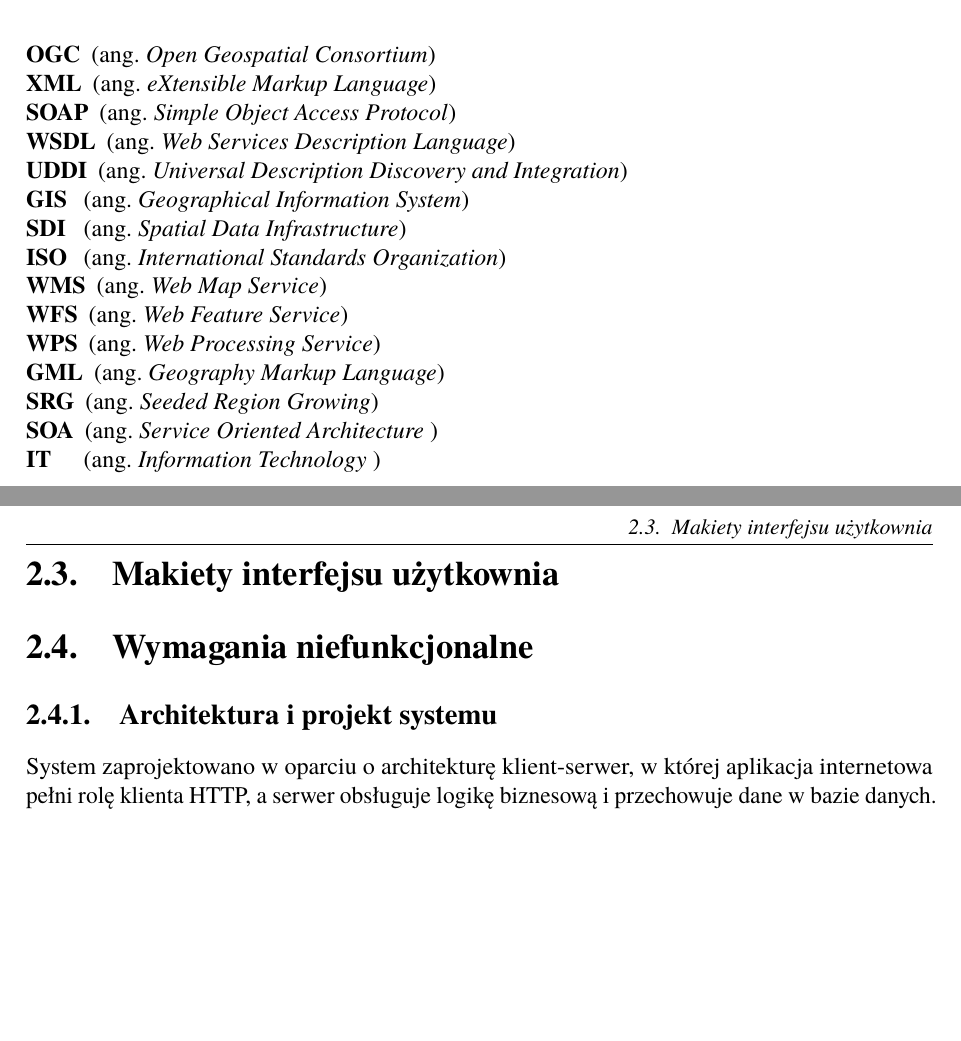
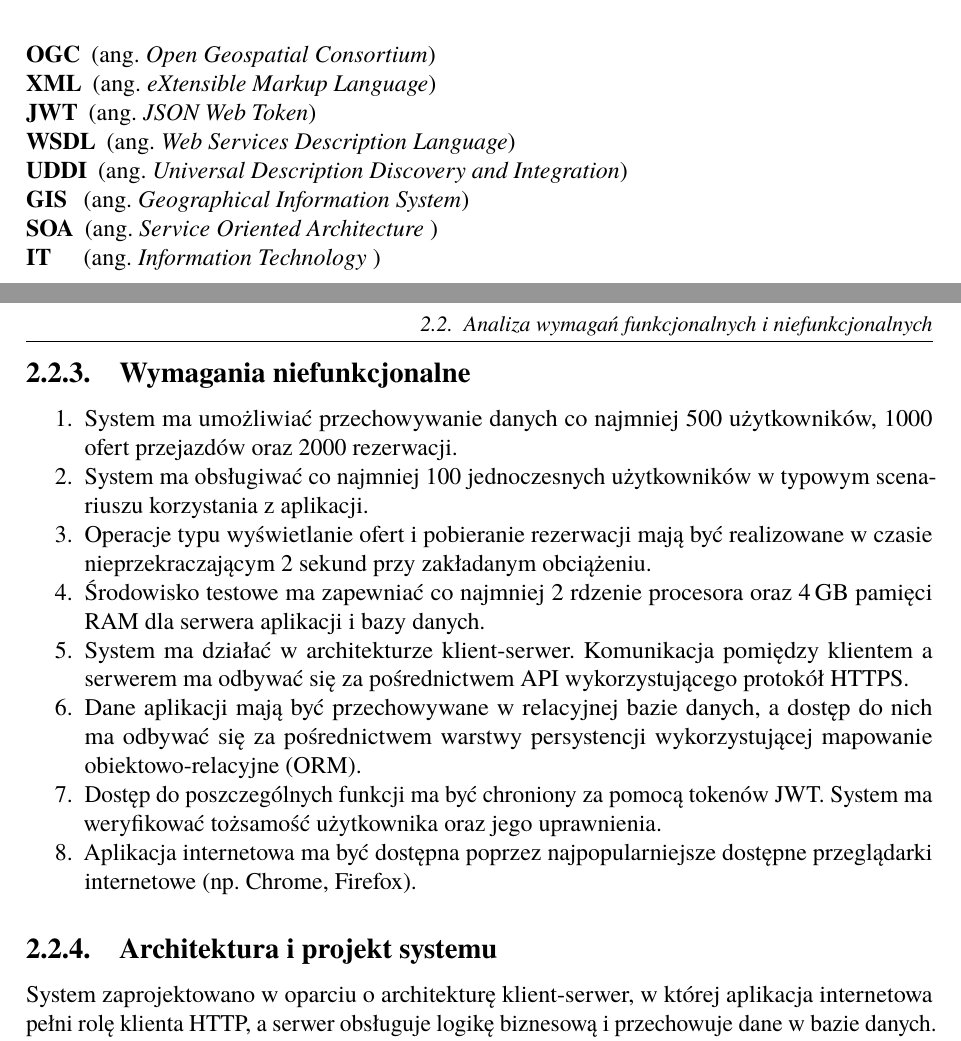
Before and after one commit to Eider-Rider/Engineering-thesis, a LaTeX thesis (Thesis/Dyplom.tex, which reads Thesis/rozdzial02.tex, Thesis/skroty.tex): two parts of pages 9 and 15 of 27, joined at a grey line, cut so that both start at the same text, the shorter picture padded with empty space. Compiled offline with pdfLaTeX.

Commit message:
fix diagram and chapter 2

```diff
--- a/Thesis/rozdzial02.tex
+++ b/Thesis/rozdzial02.tex
@@ -53,16 +50,27 @@ Wyodrębniono w nim 2 aktorów: kierowcę i pasażera. Kierowca jest powiązany
 \end{figure}
 % TO DO: diagramy przypadków użycia powinny mieć opis (wyspecyfikowane warunku wstępne, końcowe, aktorów, przebiegi (w tym alternatywne) itd. Bez tego uszczegółowienia jest zbyt wiele miejsca na niewłaściwą interpretację.
 %       Czasem jednak notacja diagramów przypadków użycia jest używana do tworzenia zestawień funkcji systemu (czyli nie "przypadków użycia" tylko "funkcji, jakie oferuje". Semantycznie to nie to samo. Zakładam, że zaprezentowany diagram jest poglądowym zestawem funkcji. Powinien Pan jakoś zaznaczyć, że taki charakter ma właśnie Pana diagramu i dlatego nie ma szczegółowych opisów.
+\subsection{Wymagania niefunkcjonalne}
+% TO DO: tutaj powinien Pan opisać wymagania niefunkcjonalne (jaki będzie wolumen przetwarzanych danych, jakie będą wymagane zasoby, jakie zostaną wykorzystane systemy i biblioteki, jakie będą oczekiwania względem wydajności i jakości serwisu, przy jakich założeniach architektonicznych ma powstać aplikacja itp.
+% DONE: Dodałem listę wymagań niefunkcjonalnych
+% TO DO: Wymaganiach powinno opisywać się w trybie niedokonanym (ma być, a nie jest). Natomiast Pan zredagował opis w trybie dokonanym (zaprojektowano, zrobiono, jest). Tryb dokonany zwykla włącza się przy opisie implementacji, gdy informuje się czytelnika jak przekuto założenia na działający produkt.
+\begin{enumerate}
+    \item System ma umożliwiać przechowywanie danych co najmniej 500 użytkowników, 1000 ofert przejazdów oraz 2000 rezerwacji.
 
-% TO DO: w uzupełnieniu do wymagań funkcjonalnych przydałaby się sekcja z makietami interfejsu użytkownika (choć nie będę się przy niej upierał)
-\section{Makiety interfejsu użytkownia}
-% TO DO: w układzie pracy brakuje wyróżnionych wymagań niefunkcjonalych
+    \item System ma obsługiwać co najmniej 100 jednoczesnych użytkowników w typowym scenariuszu korzystania z aplikacji.
 
-\section{Wymagania niefunkcjonalne}
-% TO DO: tutaj powinien Pan opisać wymagania niefunkcjonalne (jaki będzie wolumen przetwarzanych danych, jakie będą wymagane zasoby, jakie zostaną wykorzystane systemy i biblioteki, jakie będą oczekiwania względem wydajności i jakości serwisu, przy jakich założeniach architektonicznych ma powstać aplikacja itp.
+    \item Operacje typu wyświetlanie ofert i pobieranie rezerwacji mają być realizowane w czasie nieprzekraczającym 2 sekund przy zakładanym obciążeniu.
 
-% TO DO: Wymaganiach powinno opisywać się w trybie niedokonanym (ma być, a nie jest). Natomiast Pan zredagował opis w trybie dokonanym (zaprojektowano, zrobiono, jest). Tryb dokonany zwykla włącza się przy opisie implementacji, gdy informuje się czytelnika jak przekuto założenia na działający produkt.
+    \item Środowisko testowe ma zapewniać co najmniej 2 rdzenie procesora oraz 4\,GB pamięci RAM dla serwera aplikacji i bazy danych.
 
+    \item System ma działać w architekturze klient-serwer. Komunikacja pomiędzy klientem a serwerem ma odbywać się za pośrednictwem API wykorzystującego protokół HTTPS.
+
+    \item Dane aplikacji mają być przechowywane w relacyjnej bazie danych, a dostęp do nich ma odbywać się za pośrednictwem warstwy persystencji wykorzystującej mapowanie obiektowo-relacyjne (ORM).
+
+    \item Dostęp do poszczególnych funkcji ma być chroniony za pomocą tokenów JWT. System ma weryfikować tożsamość użytkownika oraz jego uprawnienia.
+
+    \item Aplikacja internetowa ma być dostępna poprzez najpopularniejsze dostępne przeglądarki internetowe (np.\ Chrome, Firefox).
+\end{enumerate}
 
 \subsection{Architektura i projekt systemu}
 System zaprojektowano w oparciu o architekturę klient-serwer, w której aplikacja internetowa pełni rolę klienta HTTP, a serwer obsługuje logikę biznesową i przechowuje dane w bazie danych.
--- a/Thesis/skroty.tex
+++ b/Thesis/skroty.tex
@@ -7,17 +7,10 @@
 \begin{description}[labelwidth=*]
   \item [OGC] (ang.\ \emph{Open Geospatial Consortium}) %-- jednostka arytmetyczno--logiczna
   \item [XML] (ang.\ \emph{eXtensible Markup Language})
-  \item [SOAP] (ang.\ \emph{Simple Object Access Protocol})
+  \item [JWT] (ang.\ \emph{JSON Web Token})
   \item [WSDL] (ang.\ \emph{Web Services Description Language})
   \item [UDDI] (ang.\ \emph{Universal Description Discovery and Integration})
   \item [GIS] (ang.\ \emph{Geographical Information System})
-  \item [SDI] (ang.\ \emph{Spatial Data Infrastructure})
-  \item [ISO] (ang.\ \emph{International Standards Organization})
-  \item [WMS] (ang.\ \emph{Web Map Service})
-  \item [WFS] (ang.\ \emph{Web Feature Service})
-  \item [WPS] (ang.\ \emph{Web Processing Service})
-  \item [GML] (ang.\ \emph{Geography Markup Language})
-  \item [SRG] (ang.\ \emph{Seeded Region Growing})
   \item [SOA] (ang.\ \emph{Service Oriented Architecture })
   \item [IT] (ang.\ \emph{Information Technology })
 \end{description}
```
Also changed, not shown: Thesis/rys02/Conceptual_model.pdf (added), Thesis/rozdzial02.tex (17 more changed lines), 1 other file.
